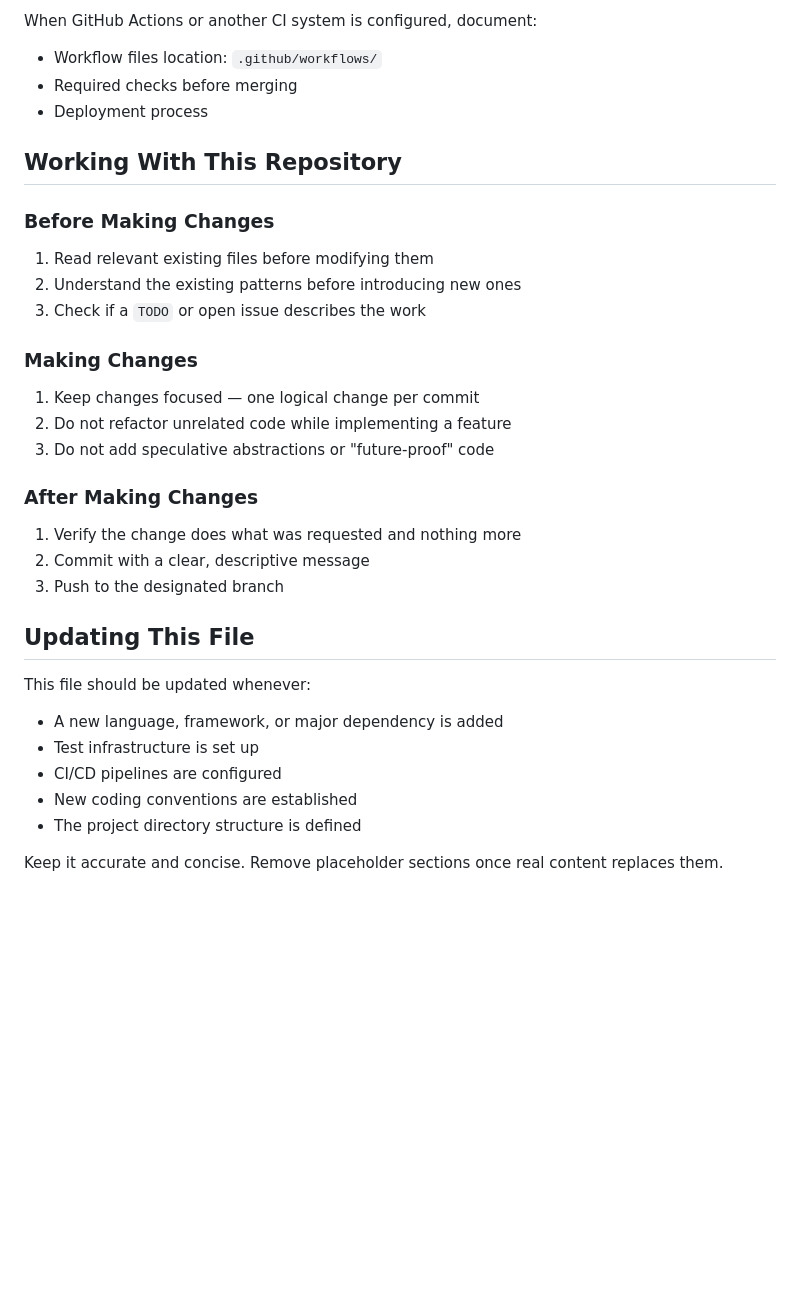
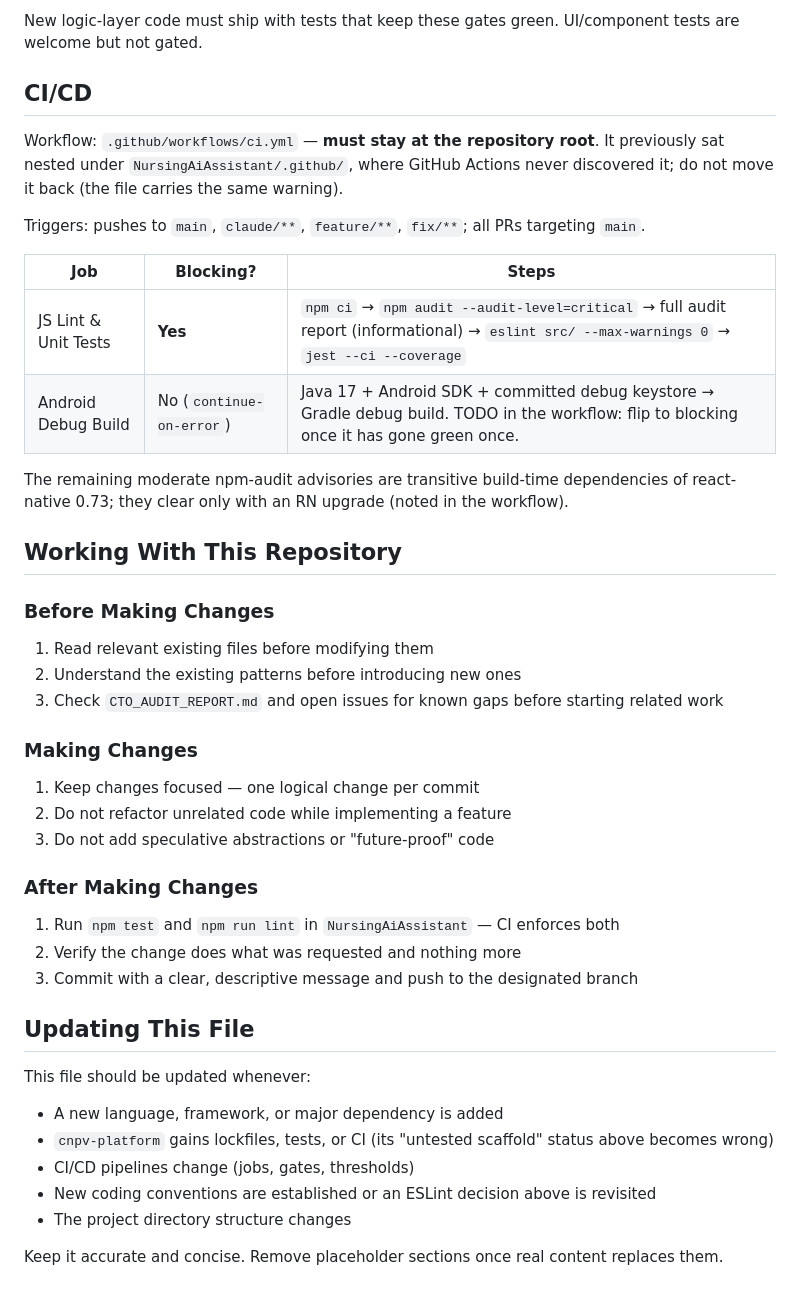
Before and after one commit to totti0770-beep/Best-Practice-ai-, a Markdown page: CLAUDE.md, the part around one of its changes. Drawn GitHub-style; blank space fills up the shorter version.

```diff
--- a/CLAUDE.md
+++ b/CLAUDE.md
@@ -118,8 +127,18 @@ npx jest --coverage
 
-When GitHub Actions or another CI system is configured, document:
-- Workflow files location: `.github/workflows/`
-- Required checks before merging
-- Deployment process
+New logic-layer code must ship with tests that keep these gates green. UI/component tests are welcome but not gated.
+
+## CI/CD
+
+Workflow: `.github/workflows/ci.yml` — **must stay at the repository root**. It previously sat nested under `NursingAiAssistant/.github/`, where GitHub Actions never discovered it; do not move it back (the file carries the same warning).
+
+Triggers: pushes to `main`, `claude/**`, `feature/**`, `fix/**`; all PRs targeting `main`.
+
+| Job | Blocking? | Steps |
+|-----|-----------|-------|
+| JS Lint & Unit Tests | **Yes** | `npm ci` → `npm audit --audit-level=critical` → full audit report (informational) → `eslint src/ --max-warnings 0` → `jest --ci --coverage` |
+| Android Debug Build | No (`continue-on-error`) | Java 17 + Android SDK + committed debug keystore → Gradle debug build. TODO in the workflow: flip to blocking once it has gone green once. |
+
+The remaining moderate npm-audit advisories are transitive build-time dependencies of react-native 0.73; they clear only with an RN upgrade (noted in the workflow).
 
 ## Working With This Repository
 
@@ -127,7 +146,7 @@ When GitHub Actions or another CI system is configured, document:
 
 1. Read relevant existing files before modifying them
 2. Understand the existing patterns before introducing new ones
-3. Check if a `TODO` or open issue describes the work
+3. Check `CTO_AUDIT_REPORT.md` and open issues for known gaps before starting related work
 
 ### Making Changes
 
@@ -137,17 +156,18 @@ When GitHub Actions or another CI system is configured, document:
 
 ### After Making Changes
 
-1. Verify the change does what was requested and nothing more
-2. Commit with a clear, descriptive message
-3. Push to the designated branch
+1. Run `npm test` and `npm run lint` in `NursingAiAssistant` — CI enforces both
+2. Verify the change does what was requested and nothing more
+3. Commit with a clear, descriptive message and push to the designated branch
 
 ## Updating This File
 
 This file should be updated whenever:
+
 - A new language, framework, or major dependency is added
-- Test infrastructure is set up
-- CI/CD pipelines are configured
-- New coding conventions are established
-- The project directory structure is defined
+- `cnpv-platform` gains lockfiles, tests, or CI (its "untested scaffold" status above becomes wrong)
+- CI/CD pipelines change (jobs, gates, thresholds)
+- New coding conventions are established or an ESLint decision above is revisited
+- The project directory structure changes
 
 Keep it accurate and concise. Remove placeholder sections once real content replaces them.
```
Also changed, not shown: other parts of CLAUDE.md (+55 -46 lines).
